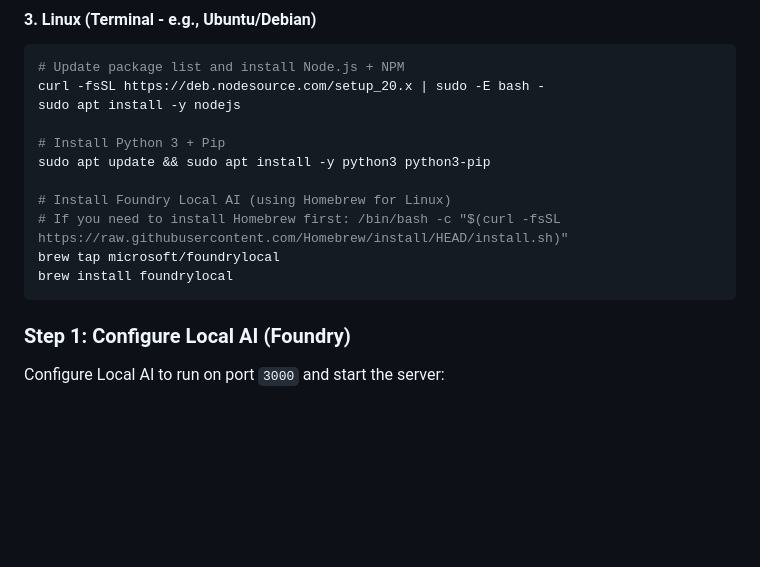
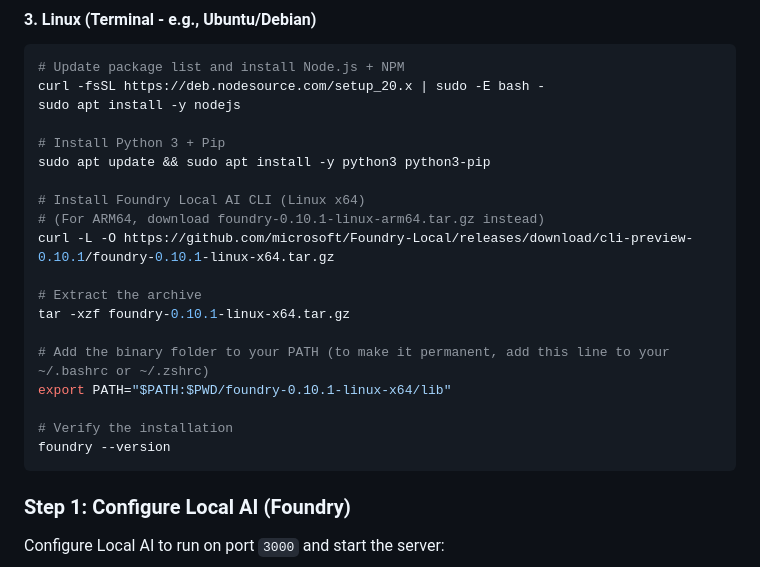
Before and after one commit to luizmendes05/smartnotes-ai, a Markdown page: README.md, the part around the change. Rendered like a GitHub page; blank space fills up the shorter version.

````diff
--- a/README.md
+++ b/README.md
@@ -123,10 +123,18 @@ sudo apt install -y nodejs
 # Install Python 3 + Pip
 sudo apt update && sudo apt install -y python3 python3-pip
 
-# Install Foundry Local AI (using Homebrew for Linux)
-# If you need to install Homebrew first: /bin/bash -c "$(curl -fsSL https://raw.githubusercontent.com/Homebrew/install/HEAD/install.sh)"
-brew tap microsoft/foundrylocal
-brew install foundrylocal
+# Install Foundry Local AI CLI (Linux x64)
+# (For ARM64, download foundry-0.10.1-linux-arm64.tar.gz instead)
+curl -L -O https://github.com/microsoft/Foundry-Local/releases/download/cli-preview-0.10.1/foundry-0.10.1-linux-x64.tar.gz
+
+# Extract the archive
+tar -xzf foundry-0.10.1-linux-x64.tar.gz
+
+# Add the binary folder to your PATH (to make it permanent, add this line to your ~/.bashrc or ~/.zshrc)
+export PATH="$PATH:$PWD/foundry-0.10.1-linux-x64/lib"
+
+# Verify the installation
+foundry --version
 ```
 
 ### Step 1: Configure Local AI (Foundry)
````
Also changed, not shown: README.pt-BR.md (+12 -4 lines).
